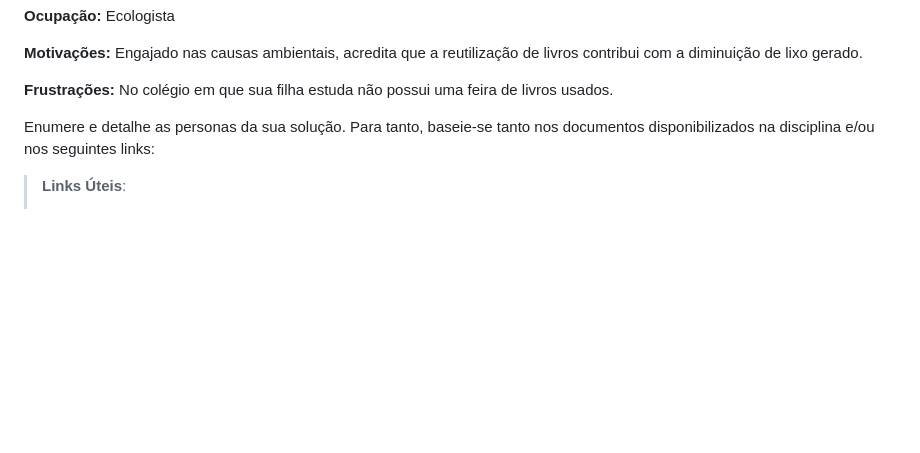
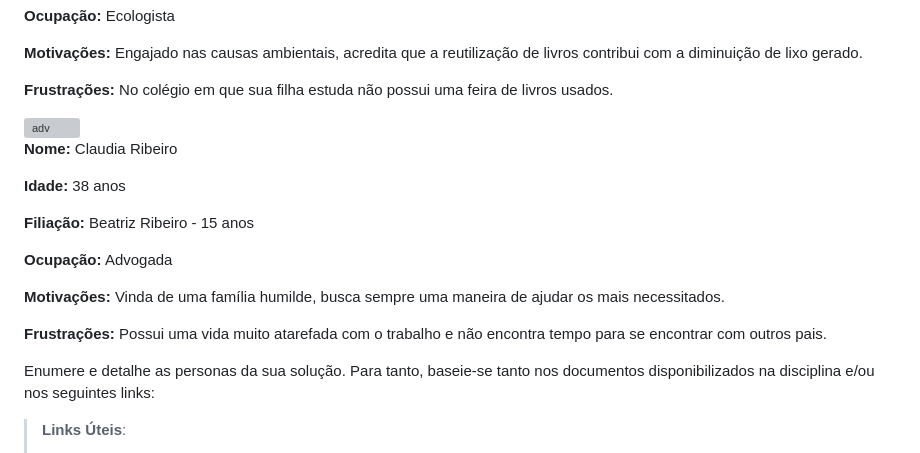
Before and after one commit to ICEI-PUC-Minas-PMV-ADS/pmv-ads-2024-1-e2-proj-int-t2-textbook-store, a Markdown page: docs/02-Especificação do Projeto.md, the part around the change. Rendered like a GitHub page; blank space fills up the shorter version; grey boxes are pictures that could not be loaded.

```diff
--- a/docs/02-Especificação do Projeto.md
+++ b/docs/02-Especificação do Projeto.md
@@ -38,6 +38,20 @@ Apresente uma visão geral do que será abordado nesta parte do documento, enume
 
 **Frustrações:** No colégio em que sua filha estuda não possui uma feira de livros usados.
 
+<img width="247" alt="adv" src="https://github.com/ICEI-PUC-Minas-PMV-ADS/pmv-ads-2024-1-e2-proj-int-t2-textbook-store/assets/129327473/7721d3ae-2f71-4a0a-b824-d1d8e0f2661f">
+
+
+**Nome:** Claudia Ribeiro
+
+**Idade:** 38 anos
+
+**Filiação:** Beatriz Ribeiro  - 15 anos
+
+**Ocupação:** Advogada
+
+**Motivações:** Vinda de uma família humilde, busca sempre uma maneira de ajudar os mais necessitados.
+
+**Frustrações:** Possui uma vida muito atarefada com o trabalho e não encontra tempo para se encontrar com outros pais.
 
 Enumere e detalhe as personas da sua solução. Para tanto, baseie-se tanto nos documentos disponibilizados na disciplina e/ou nos seguintes links:
 
```
